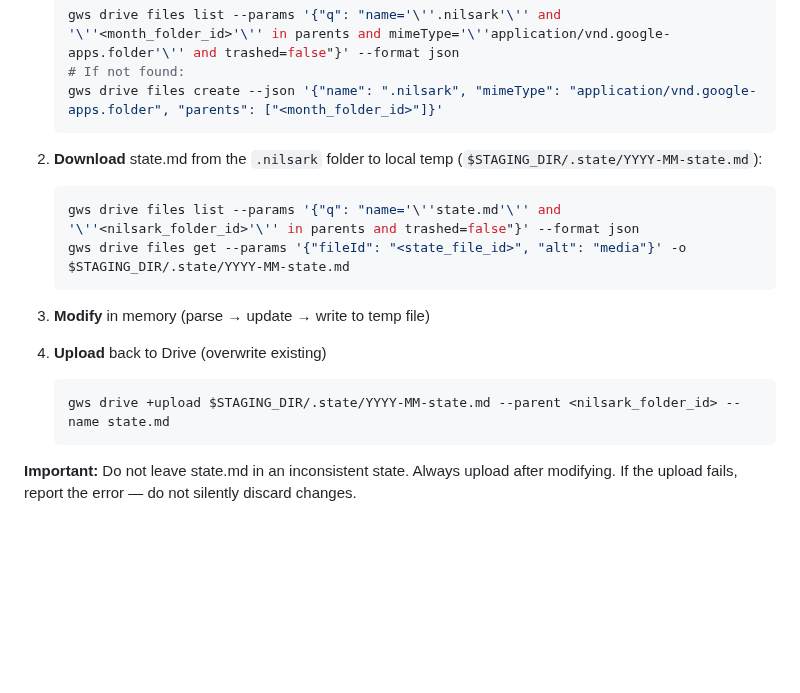
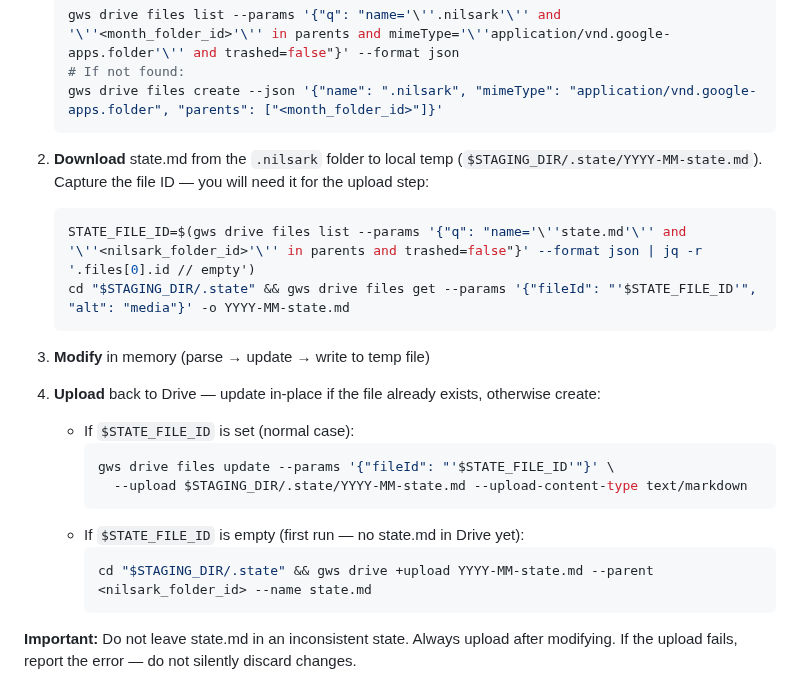
Before and after one commit to rnilsark/nilsark-consulting, a Markdown page: nilsark/skills/accounting-state.md, the part around the change. Drawn GitHub-style; blank space fills up the shorter version.

Commit message:
feat(accounting-state): capture state file id for in-place updates instead of re-uploads

````diff
--- a/nilsark/skills/accounting-state.md
+++ b/nilsark/skills/accounting-state.md
@@ -22,18 +22,24 @@ Every command that reads or writes state follows this pattern:
    gws drive files create --json '{"name": ".nilsark", "mimeType": "application/vnd.google-apps.folder", "parents": ["<month_folder_id>"]}'
    ```
 
-2. **Download** state.md from the `.nilsark` folder to local temp (`$STAGING_DIR/.state/YYYY-MM-state.md`):
+2. **Download** state.md from the `.nilsark` folder to local temp (`$STAGING_DIR/.state/YYYY-MM-state.md`). Capture the file ID — you will need it for the upload step:
    ```bash
-   gws drive files list --params '{"q": "name='\''state.md'\'' and '\''<nilsark_folder_id>'\'' in parents and trashed=false"}' --format json
-   gws drive files get --params '{"fileId": "<state_file_id>", "alt": "media"}' -o $STAGING_DIR/.state/YYYY-MM-state.md
+   STATE_FILE_ID=$(gws drive files list --params '{"q": "name='\''state.md'\'' and '\''<nilsark_folder_id>'\'' in parents and trashed=false"}' --format json | jq -r '.files[0].id // empty')
+   cd "$STAGING_DIR/.state" && gws drive files get --params '{"fileId": "'$STATE_FILE_ID'", "alt": "media"}' -o YYYY-MM-state.md
    ```
 
 3. **Modify** in memory (parse → update → write to temp file)
 
-4. **Upload** back to Drive (overwrite existing)
-   ```bash
-   gws drive +upload $STAGING_DIR/.state/YYYY-MM-state.md --parent <nilsark_folder_id> --name state.md
-   ```
+4. **Upload** back to Drive — update in-place if the file already exists, otherwise create:
+   - If `$STATE_FILE_ID` is set (normal case):
+     ```bash
+     gws drive files update --params '{"fileId": "'$STATE_FILE_ID'"}' \
+       --upload $STAGING_DIR/.state/YYYY-MM-state.md --upload-content-type text/markdown
+     ```
+   - If `$STATE_FILE_ID` is empty (first run — no state.md in Drive yet):
+     ```bash
+     cd "$STAGING_DIR/.state" && gws drive +upload YYYY-MM-state.md --parent <nilsark_folder_id> --name state.md
+     ```
 
 **Important:** Do not leave state.md in an inconsistent state. Always upload after modifying. If the upload fails, report the error — do not silently discard changes.
 
````
Also changed, not shown: nilsark/commands/fetch-attachments.md (+13 -9 lines).
